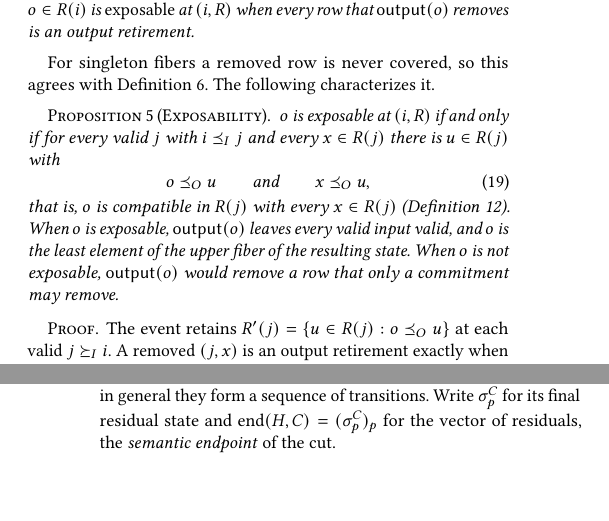
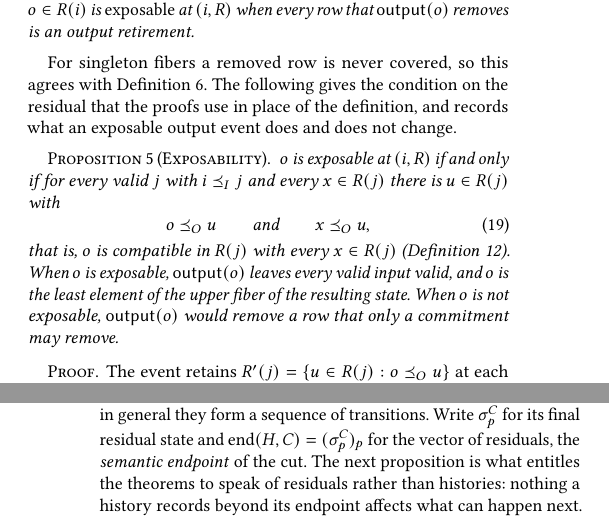
Before and after one commit to jhellerstein/coord-criterion, a LaTeX document (main.tex): two parts of the columns of pages 10 and 11 of 21, joined at a grey line, cut so that both start at the same text, the shorter picture padded with empty space. Compiled offline with pdfLaTeX.

Commit message:
Section 3: one-sentence signposts before the decomposition, row-form, exposability, and quotient propositions and before Complete CALM

```diff
--- a/main.tex
+++ b/main.tex
@@ -1367,3 +1373,4 @@ invalidated, one output admitted at the combined input must refine them all.
+itself, so the theorem will need nothing beyond the definition.
 
 \begin{proposition}[Row form of Lifted Monotonicity]
 \label{prop:complete-calm-criterion}
@@ -1435,7 +1442,9 @@ $\mathsf{output}(o)$ removes is an output retirement.
 \end{definition}
 
 For singleton fibers a removed row is never covered, so this agrees with
-Definition~\ref{def:exposable}.  The following characterizes it.
+Definition~\ref{def:exposable}.  The following gives the condition on the
+residual that the proofs use in place of the definition, and records what an
+exposable output event does and does not change.
 
 \begin{proposition}[Exposability]
 \label{prop:exposability}
@@ -1513,7 +1522,9 @@ participant $p$, the events of $C$ at $p$, in local order, form a run when
 they include no commitment from the basis; in general they form a sequence of
 transitions.  Write $\sigma_p^C$ for its final residual state and
 $\operatorname{end}(H,C)=(\sigma_p^C)_{p}$ for the vector of residuals, the
-\emph{semantic endpoint} of the cut.
+\emph{semantic endpoint} of the cut.  The next proposition is what entitles
+the theorems to speak of residuals rather than histories: nothing a history
+records beyond its endpoint affects what can happen next.
 
 \begin{proposition}[Residuals are the semantic quotient of histories]
 \label{prop:residual-quotient}
```
Also changed, not shown: main.tex (16 more changed lines).
